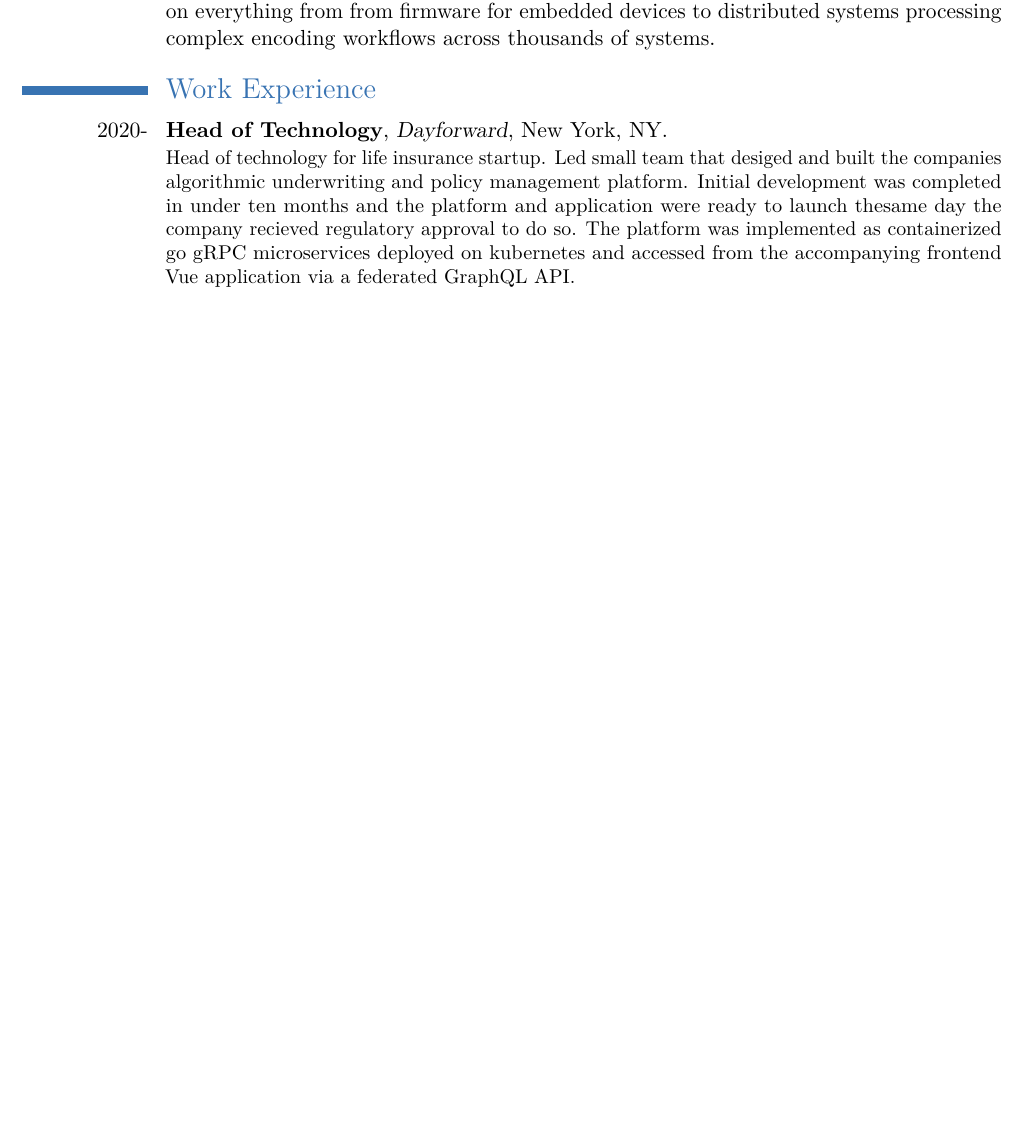
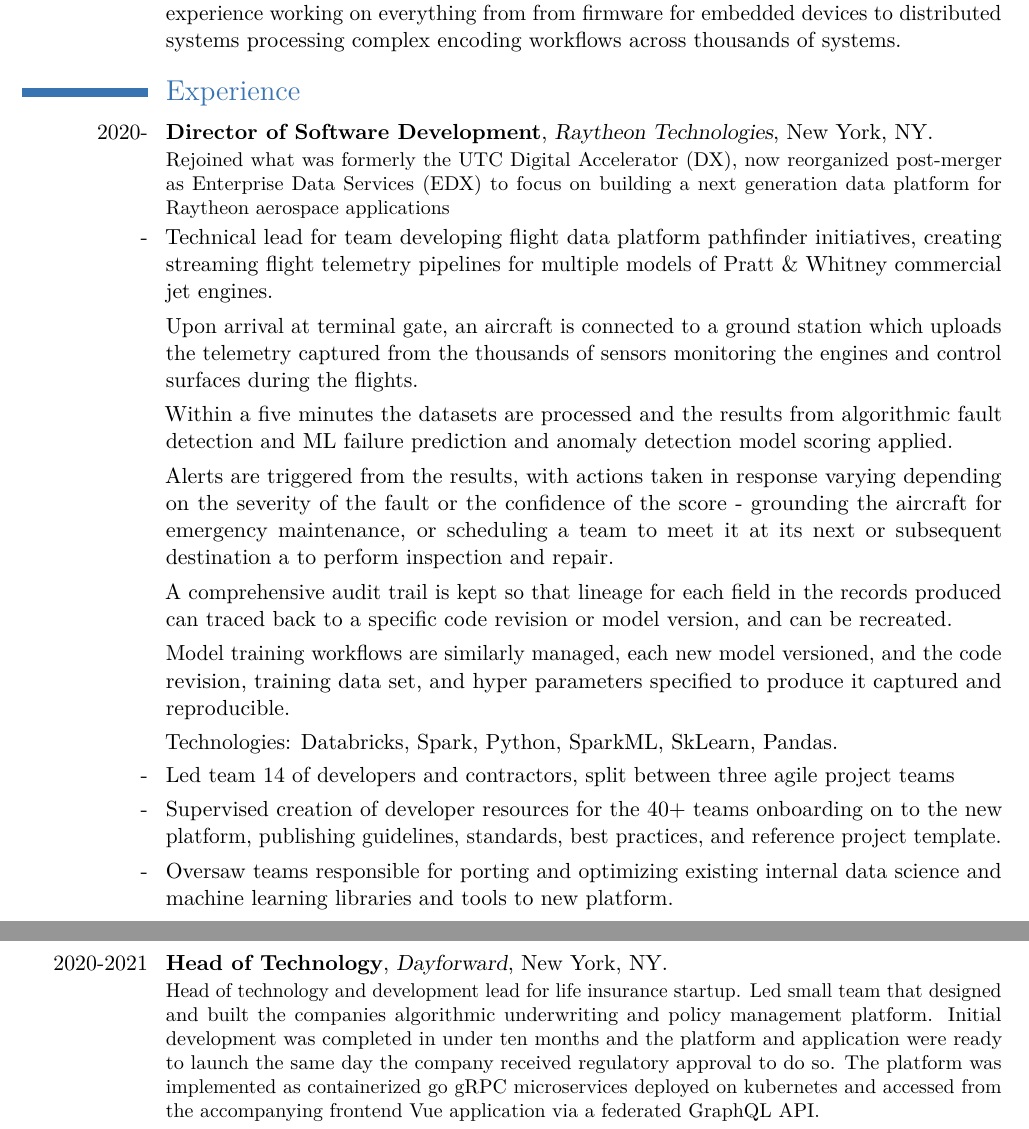
Before and after one commit to mlwelles/mlwelles-cv, a LaTeX CV (resume-michael-welles.tex): part of page 1 of 3 before the commit and two parts of pages 1 and 2 of 4 after it, the two joined at a grey line, cut so that both start at the same text, the shorter picture padded with empty space. Compiled offline with pdfLaTeX.

Commit message:
added RTX

```diff
--- a/resume-michael-welles.tex
+++ b/resume-michael-welles.tex
@@ -43,14 +43,22 @@
 
 \section{Overview}
 
-\cvline{}{Years of experience leading technology teams and delivering projects under strict time and quality constraints.   Strong advocate for efficient processes, effective communication, and best practices in software development.   Adept technologist with experience working on everything from from firmware for embedded devices to distributed systems processing complex encoding workflows across thousands of systems.}
+\cvline{}{Years of experience as a developer and leading technology teams and delivering projects under strict time and quality constraints.   Strong advocate for efficient processes, effective communication, and best practices in software development.   Adept technologist with experience working on everything from from firmware for embedded devices to distributed systems processing complex encoding workflows across thousands of systems.}
 
-\section{Work Experience}
+\section{Experience}
 
-% The category where complexity in the product offerings was paired with complexity
-% in customer needs and not served well by existing search.
-
-\cventry{2020-}{Head of Technology}{Dayforward}{New York}{NY}{Head of technology for life insurance startup. Led small team that desiged and built the companies algorithmic underwriting and policy management platform.  Initial development was completed in under ten months and the platform and application were ready to launch thesame day the company recieved regulatory approval to do so.  The platform was implemented as containerized go gRPC microservices deployed on kubernetes and accessed from the accompanying frontend Vue application via a federated GraphQL API.}
+\cventry{2020-}{Director of Software Development}{Raytheon Technologies}{New York}{NY}{Rejoined what was formerly the UTC Digital Accelerator (DX), now reorganized post-merger as Enterprise Data Services (EDX)  to focus on building a next generation data platform for Raytheon aerospace applications}
+\cvline{-}{Technical lead for team developing flight data platform pathfinder initiatives, creating streaming flight telemetry pipelines for multiple models of Pratt \& Whitney commercial jet engines.}
+\cvline{}{Upon arrival at terminal gate, an aircraft is connected to a ground station which uploads the  telemetry captured from the thousands of sensors monitoring the engines and control surfaces during the flights.}
+\cvline{}{Within a five minutes the datasets are processed and the results from algorithmic fault detection and ML failure prediction and anomaly detection model  scoring applied.}
+\cvline{}{Alerts are triggered from the results, with actions taken in response varying depending on the severity of the fault or the confidence of the score -  grounding the aircraft  for emergency maintenance, or scheduling a team to meet it at its next or subsequent destination a to perform inspection and repair.}
+\cvline{}{A comprehensive  audit trail is kept so that lineage for each field in the records produced can traced back to a specific code revision or model version, and can be recreated.}
+\cvline{}{Model training workflows are similarly managed, each new model versioned, and the code revision, training data set, and hyper parameters specified to produce it captured and reproducible.}
+\cvline{}{Technologies:  Databricks, Spark, Python, SparkML, SkLearn, Pandas. }
+\cvline{-}{Led team 14 of developers and contractors, split between three agile project teams}
+\cvline{-}{Supervised creation of developer resources for the 40+ teams onboarding on to the new platform, publishing guidelines, standards, best practices, and reference project template.}
+\cvline{-}{Oversaw teams responsible for porting and optimizing existing internal data science and machine learning libraries and tools to new platform.}
+\cventry{2020-2021}{Head of Technology}{Dayforward}{New York}{NY}{Head of technology and development lead for life insurance startup. Led small team that designed and built the companies algorithmic underwriting and policy management platform.  Initial development was completed in under ten months and the platform and application were ready to launch the same day the company received regulatory approval to do so.  The platform was implemented as containerized go gRPC microservices deployed on kubernetes and accessed from the accompanying frontend Vue application via a federated GraphQL API.}
 
 \cventry{2019}{Director of Software Engineering}{UTC Aerospace Systems}{Brooklyn}{NY}{Managed team of 17 engineers at DX, the digital accelerator UTC established in Brooklyn NY. Oversaw multiple project teams, ranging from IOT sensors and accompanying mobile applications for managing
 industrial refrigeration to standardized design systems with accompanying developer
```
Also changed, not shown: resume-michael-welles.pdf, resume-michael-welles.tex (2 more changed lines).
